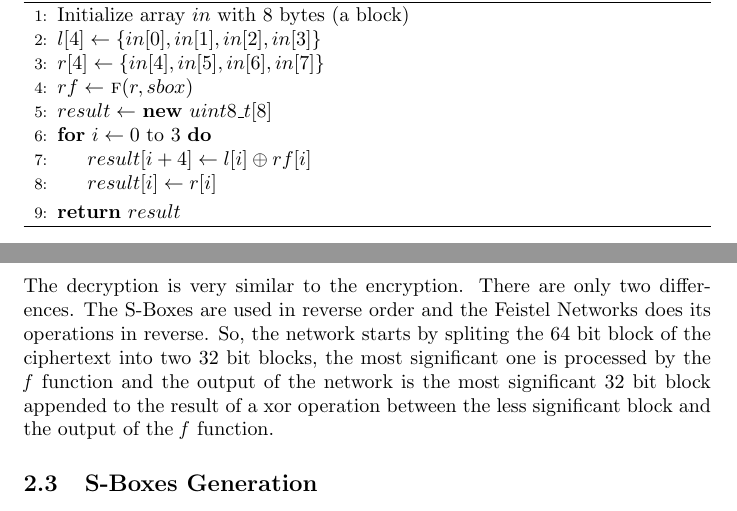
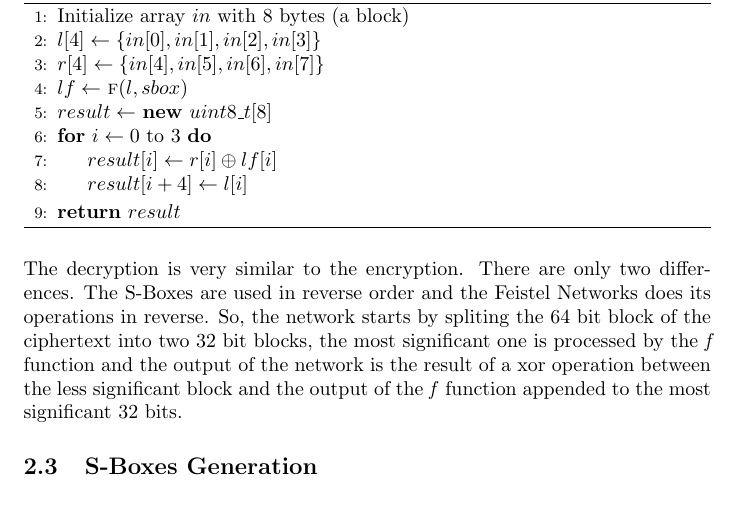
Before and after one commit to diogoftm/CA_E_DES, a LaTeX document (report/report.tex): two parts of pages 4 and 5 of 9 before the commit and part of page 5 of 9 after it, the two joined at a grey line, cut so that both start at the same text. Compiled offline with pdfLaTeX.

Commit message:
update report & readmes

```diff
--- a/report/report.tex
+++ b/report/report.tex
@@ -139,11 +139,11 @@ This process goes on for the 4 bytes. See the algorithm above for a more impleme
       \State Initialize array $in$ with 8 bytes (a block)
       \State $l[4] \gets \{in[0], in[1], in[2], in[3]\}$
       \State $r[4] \gets \{in[4], in[5], in[6], in[7]\}$
-      \State $rf \gets$ \Call{f}{$r, sbox$}
+      \State $lf \gets$ \Call{f}{$l, sbox$}
       \State $result \gets$ \textbf{new} $uint8\_t[8]$
       \For{$i \gets 0$ to $3$}
-          \State $result[i + 4] \gets l[i] \oplus rf[i]$
-          \State $result[i] \gets r[i]$
+          \State $result[i] \gets r[i] \oplus lf[i]$
+          \State $result[i + 4] \gets l[i]$
       \EndFor
       \State \textbf{return} $result$
   \end{algorithmic}
@@ -151,8 +151,8 @@ This process goes on for the 4 bytes. See the algorithm above for a more impleme
 
 The decryption is very similar to the encryption. There are only two differences. The S-Boxes are used in reverse order and the Feistel Networks does
 its operations in reverse. So, the network starts by spliting the 64 bit block of the ciphertext into two 32 bit blocks,
-the most significant one is processed by the \textit{f} function and the output of the network is the most significant 32 bit block appended to the result of a xor operation between
-the less significant block and the output of the \textit{f} function.
+the most significant one is processed by the \textit{f} function and the output of the network is the result of a xor operation between
+the less significant block and the output of the \textit{f} function appended to the most significant 32 bits.
 
 \subsection{S-Boxes Generation}
 \label{sboxgen}
```
Also changed, not shown: README.md, cpp/README.md, report/report.tex (4 more changed lines).
